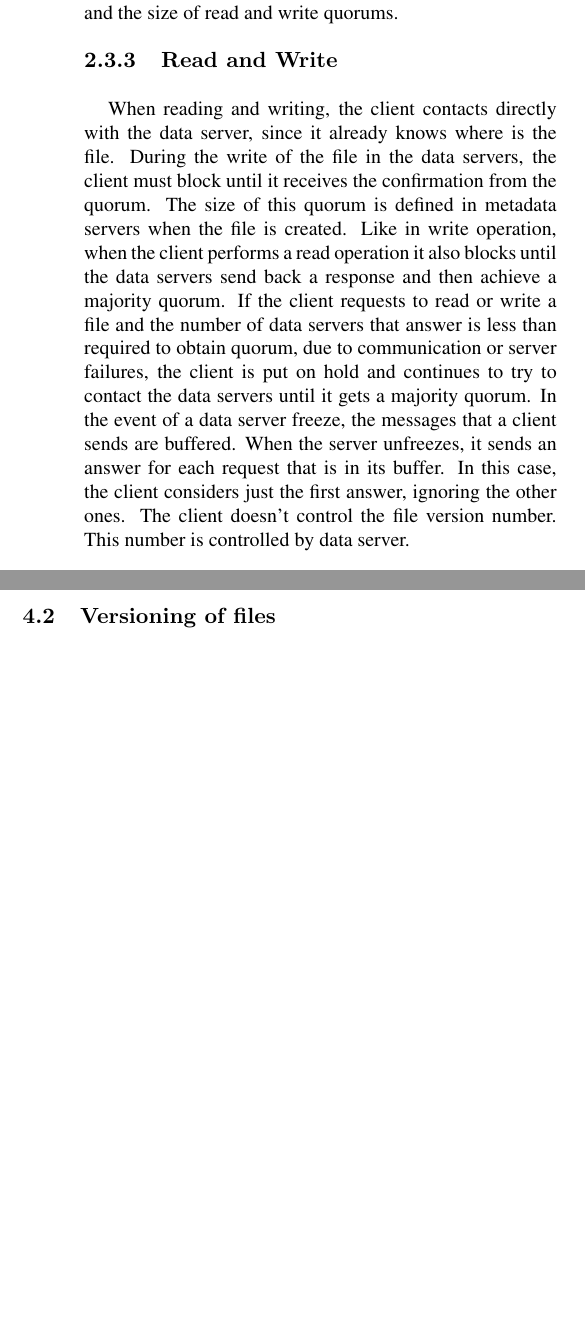
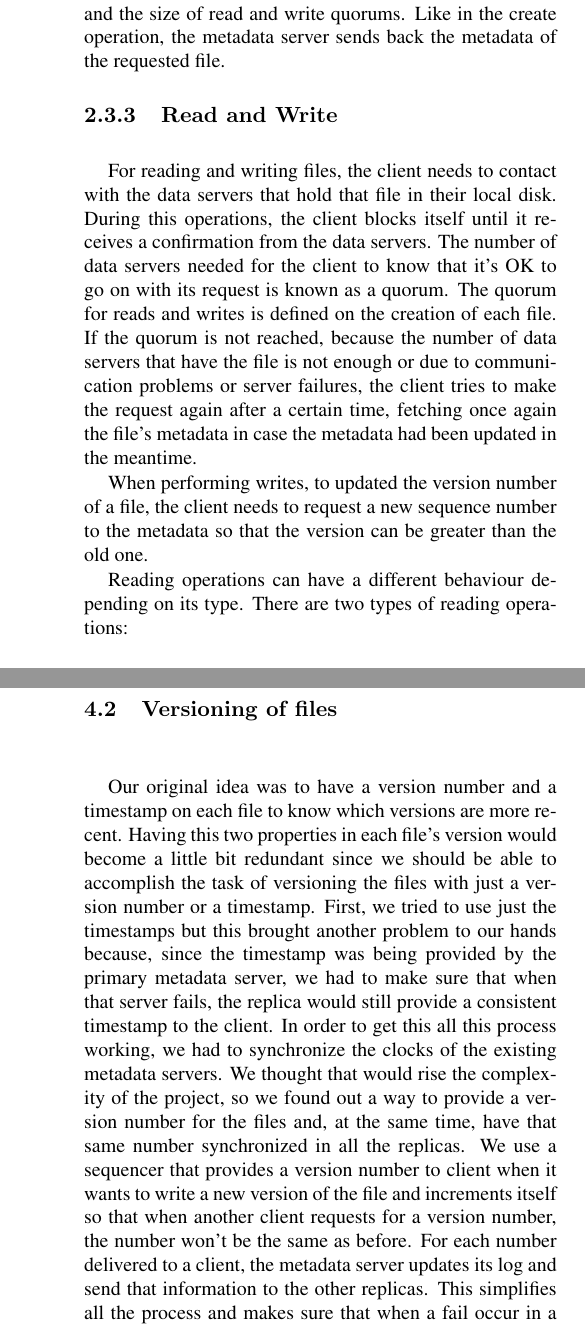
Before and after one commit to nunofmaia/padi-fs, a LaTeX paper (final-paper/padi-fs.tex, which reads final-paper/changes.tex, final-paper/client.tex): two parts of the columns of page 5 of 6 before the commit and two parts of the columns of pages 5 and 6 of 6 after it, joined at a grey line, cut so that both start at the same text, the shorter picture padded with empty space. Compiled offline with pdfLaTeX; a missing bibliography style is replaced by a similar one.

Commit message:
Update blank section of the report.

```diff
--- a/final-paper/changes.tex
+++ b/final-paper/changes.tex
@@ -15,2 +21,18 @@ metadata servers.
 \subsection{Versioning of files}
 
+Our original idea was to have a version number and a timestamp on each file to know
+which versions are more recent. Having this two properties in each file's version would
+become a little bit redundant since we should be able to accomplish the task of
+versioning the files with just a version number or a timestamp. First, we tried to use
+just the timestamps but this brought another problem to our hands because, since the
+timestamp was being provided by the primary metadata server, we had to make sure that
+when that server fails, the replica would still provide a consistent timestamp to the client.
+In order to get this all this process working, we had to synchronize the clocks of the existing
+metadata servers. We thought that would rise the complexity of the project, so we found
+out a way to provide a version number for the files and, at the same time, have that same
+number synchronized in all the replicas. We use a sequencer that provides a version number
+to client when it wants to write a new version of the file and increments itself so that when
+another client requests for a version number, the number won't be the same as before.
+For each number delivered to a client, the metadata server updates its log and send that
+information to the other replicas. This simplifies all the process and makes sure that when
+a fail occur in a certain metadata server, the versions numbers will still be consistent with
--- a/final-paper/client.tex
+++ b/final-paper/client.tex
@@ -20,30 +20,27 @@ metadata of the file that the clients save in a list of open files.
 If a client wants to open a file, it sends a request to the primary
 metadata server to open it and the primary server answers with the file
 metadata which has the list of data servers where the file is stored, the local name
-of the file and the size of read and write quorums.
+of the file and the size of read and write quorums. Like in the create operation, the
+metadata server sends back the metadata of the requested file.
 
 \subsubsection{Read and Write}
 
-% Talk about the Copy operation
+For reading and writing files, the client needs to contact with the data servers
+that hold that file in their local disk. During this operations, the client blocks
+itself until it receives a confirmation from the data servers. The number of data
+servers needed for the client to know that it's OK to go on with its request is known
+as a quorum. The quorum for reads and writes is defined on the creation of each file.
+If the quorum is not reached, because the number of data servers that have the file
+is not enough or due to communication problems or server failures, the client tries
+to make the request again after a certain time, fetching once again the file's metadata
+in case the metadata had been updated in the meantime.
 
-When reading and writing, the client contacts directly with the data server,
-since it already knows where is the file. During the write of
-the file in the data servers, the client must block until it receives the
-confirmation from the quorum. The size of this quorum is defined in
-metadata servers when the file is created. Like in write operation, when the
-client performs a read operation it also blocks until the data servers send
-back a response and then achieve a majority quorum.
-If the client requests to read or write a file and the number of data
-servers that answer is less than required to obtain quorum, due to
-communication or server failures, the client is put on
-hold and continues to try to contact the data servers until it gets a
-majority quorum.
-In the event of a data server freeze, the messages that a client sends are
-buffered. When the server unfreezes, it sends an answer for each request
-that is in its buffer. In this case, the client considers just the first
-answer, ignoring the other ones.
-The client doesn't control the file version number. This number is
-controlled by data server.
+When performing writes, to updated the version number of a file, the client needs to
+request a new sequence number to the metadata so that the version can be greater
+than the old one.
+
+Reading operations can have a different behaviour depending on its type. There are
+two types of reading operations:
 
 \begin{itemize}
 \item Default Read - The client makes a request to the data server to read
```
Also changed, not shown: final-paper/conclusion.tex (+3 -2 lines), final-paper/changes.tex (22 more changed lines), final-paper/client.tex (8 more changed lines).
